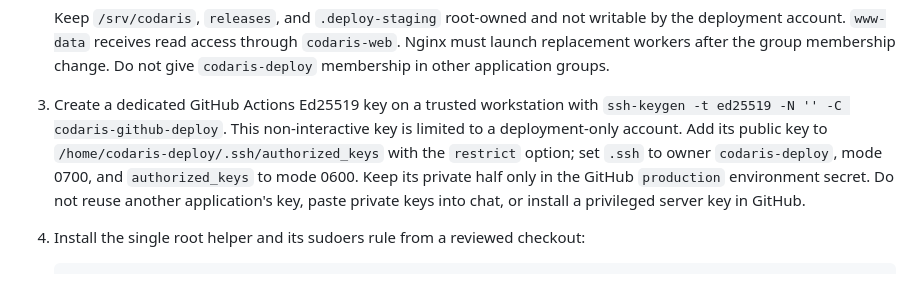
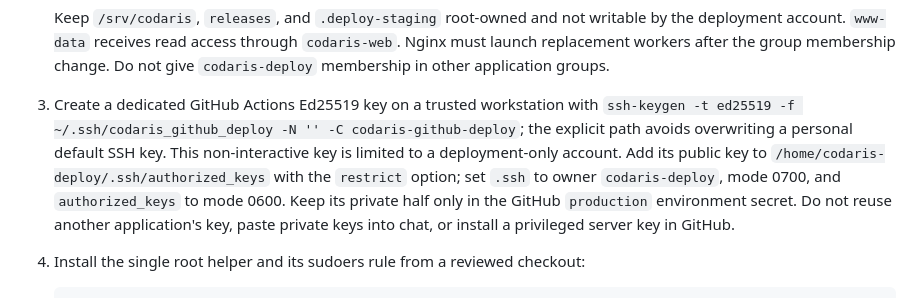
Before and after one commit to SerhatSoruklu/codaris, a Markdown page: docs/DEPLOYMENT.md, the part around the change. GitHub-like rendering.

Commit message:
Protect workstation SSH key during setup

````diff
--- a/docs/DEPLOYMENT.md
+++ b/docs/DEPLOYMENT.md
@@ -22,7 +22,7 @@ Read-only SSH inspection was performed on 29 September 2026 using the supplied `
    ```
 
    Keep `/srv/codaris`, `releases`, and `.deploy-staging` root-owned and not writable by the deployment account. `www-data` receives read access through `codaris-web`. Nginx must launch replacement workers after the group membership change. Do not give `codaris-deploy` membership in other application groups.
-3. Create a dedicated GitHub Actions Ed25519 key on a trusted workstation with `ssh-keygen -t ed25519 -N '' -C codaris-github-deploy`. This non-interactive key is limited to a deployment-only account. Add its public key to `/home/codaris-deploy/.ssh/authorized_keys` with the `restrict` option; set `.ssh` to owner `codaris-deploy`, mode 0700, and `authorized_keys` to mode 0600. Keep its private half only in the GitHub `production` environment secret. Do not reuse another application's key, paste private keys into chat, or install a privileged server key in GitHub.
+3. Create a dedicated GitHub Actions Ed25519 key on a trusted workstation with `ssh-keygen -t ed25519 -f ~/.ssh/codaris_github_deploy -N '' -C codaris-github-deploy`; the explicit path avoids overwriting a personal default SSH key. This non-interactive key is limited to a deployment-only account. Add its public key to `/home/codaris-deploy/.ssh/authorized_keys` with the `restrict` option; set `.ssh` to owner `codaris-deploy`, mode 0700, and `authorized_keys` to mode 0600. Keep its private half only in the GitHub `production` environment secret. Do not reuse another application's key, paste private keys into chat, or install a privileged server key in GitHub.
 4. Install the single root helper and its sudoers rule from a reviewed checkout:
 
    ```bash
````
